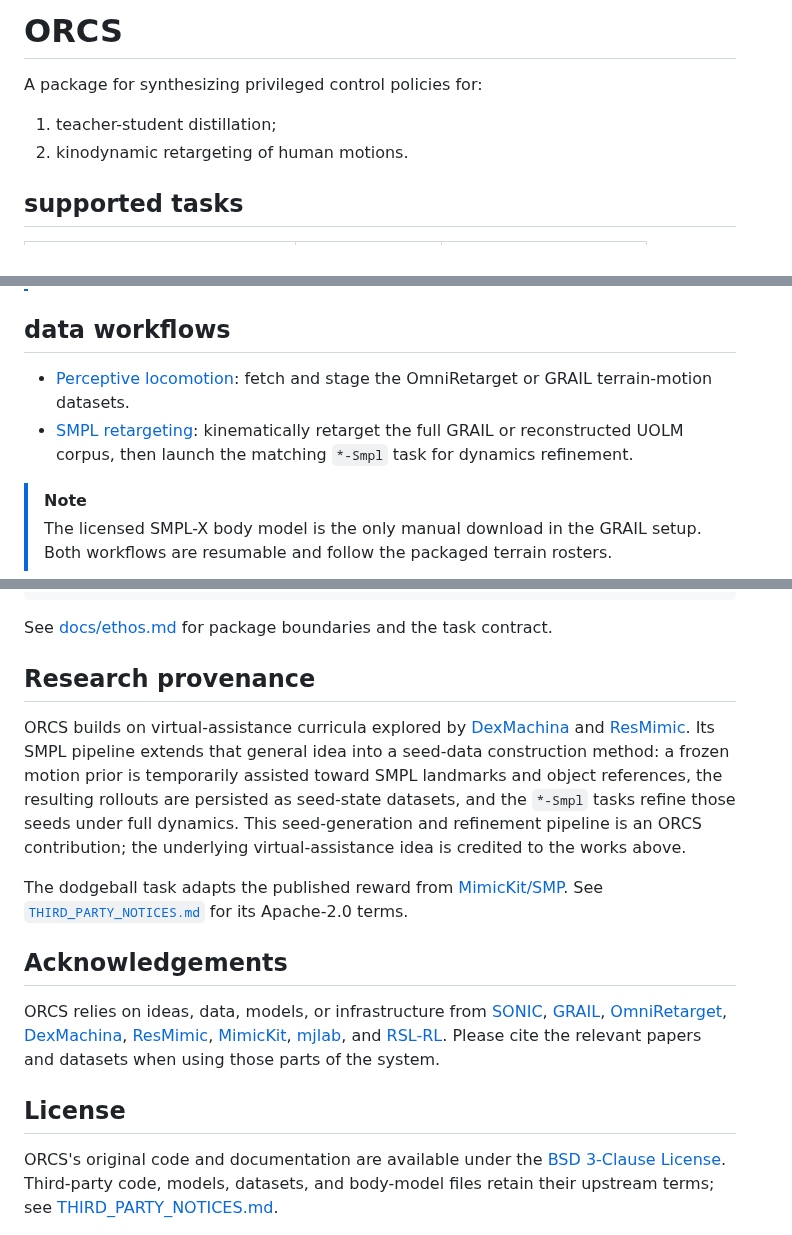
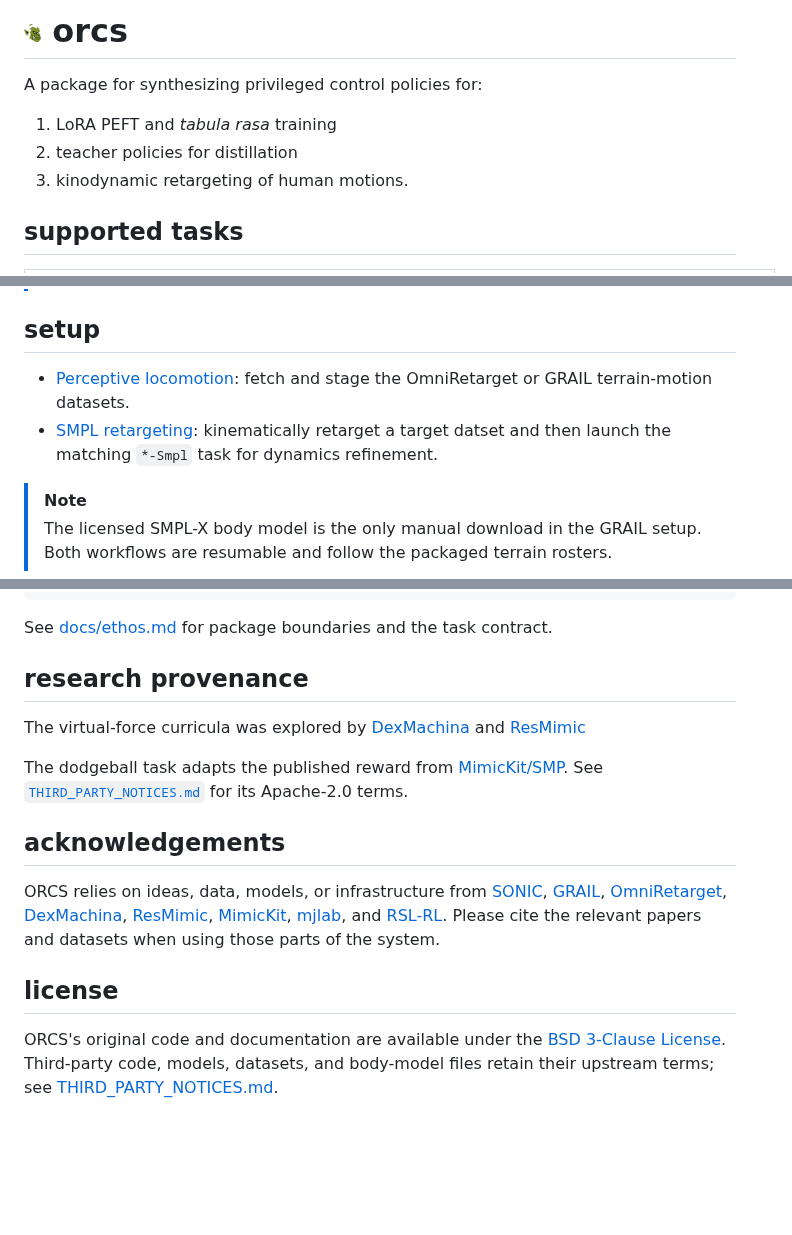
Before and after one commit to lok-i/orcs, a Markdown page: readme.md, 3 parts joined by grey strips. Drawn GitHub-style; pictures changed too: docs/media/logo.png (added); blank space fills up the shorter version.

Commit message:
pin deps, add gifs, polish readme

```diff
--- a/readme.md
+++ b/readme.md
@@ -1,8 +1,9 @@
-# ORCS
+# <img src="docs/media/logo.png" alt="" height="20"> orcs
 
 A package for synthesizing privileged control policies for:
 
-1. teacher-student distillation;
-2. kinodynamic retargeting of human motions.
+1. LoRA PEFT and *tabula rasa* training
+2. teacher policies for distillation
+3. kinodynamic retargeting of human motions.
 
 ## supported tasks
@@ -44,12 +116,11 @@ Missing optional datasets suppress only their corresponding task rows. Inspect
 > Import `mjlab` first before importing ORCS task, asset, or MJLab-backed core
 > submodules directly.
 
-## data workflows
+## setup
 
 - [Perceptive locomotion](docs/perceptive_locomotion.md): fetch and stage the
   OmniRetarget or GRAIL terrain-motion datasets.
-- [SMPL retargeting](docs/smpl_retargeting.md): kinematically retarget the full
-  GRAIL or reconstructed UOLM corpus, then launch the matching `*-Smpl` task
+- [SMPL retargeting](docs/smpl_retargeting.md): kinematically retarget a target datset and then launch the matching `*-Smpl` task
   for dynamics refinement.
 
 > [!NOTE]
@@ -88,23 +159,17 @@ pytest
 
 See [docs/ethos.md](docs/ethos.md) for package boundaries and the task contract.
 
-## Research provenance
+## research provenance
 
-ORCS builds on virtual-assistance curricula explored by
+The virtual-force curricula was explored by
 [DexMachina](https://arxiv.org/abs/2505.24853) and
-[ResMimic](https://arxiv.org/abs/2510.05070). Its SMPL pipeline extends that
-general idea into a seed-data construction method: a frozen motion prior is
-temporarily assisted toward SMPL landmarks and object references, the resulting
-rollouts are persisted as seed-state datasets, and the `*-Smpl` tasks refine
-those seeds under full dynamics. This seed-generation and refinement pipeline is
-an ORCS contribution; the underlying virtual-assistance idea is credited to the
-works above.
+[ResMimic](https://arxiv.org/abs/2510.05070)
 
 The dodgeball task adapts the published reward from
 [MimicKit/SMP](https://github.com/xbpeng/MimicKit). See
 [`THIRD_PARTY_NOTICES.md`](THIRD_PARTY_NOTICES.md) for its Apache-2.0 terms.
 
-## Acknowledgements
+## acknowledgements
 
 ORCS relies on ideas, data, models, or infrastructure from
 [SONIC](https://github.com/NVlabs/GR00T-WholeBodyControl),
@@ -117,7 +182,7 @@ ORCS relies on ideas, data, models, or infrastructure from
 [RSL-RL](https://github.com/leggedrobotics/rsl_rl). Please cite the relevant
 papers and datasets when using those parts of the system.
 
-## License
+## license
 
 ORCS's original code and documentation are available under the [BSD 3-Clause License](LICENSE). Third-party code, models, datasets, and body-model files retain their upstream
 terms; see [THIRD_PARTY_NOTICES.md](THIRD_PARTY_NOTICES.md).
```
Also changed, not shown: other parts of readme.md (+77 -6 lines), 7 other files.
